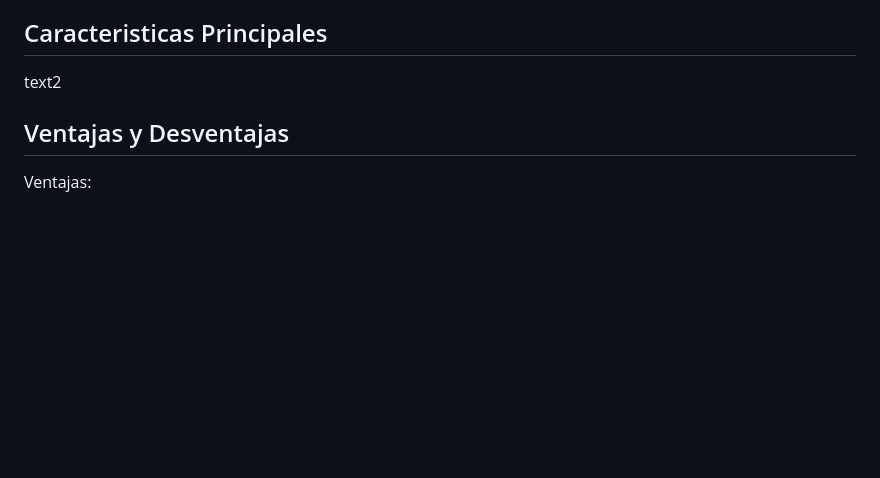
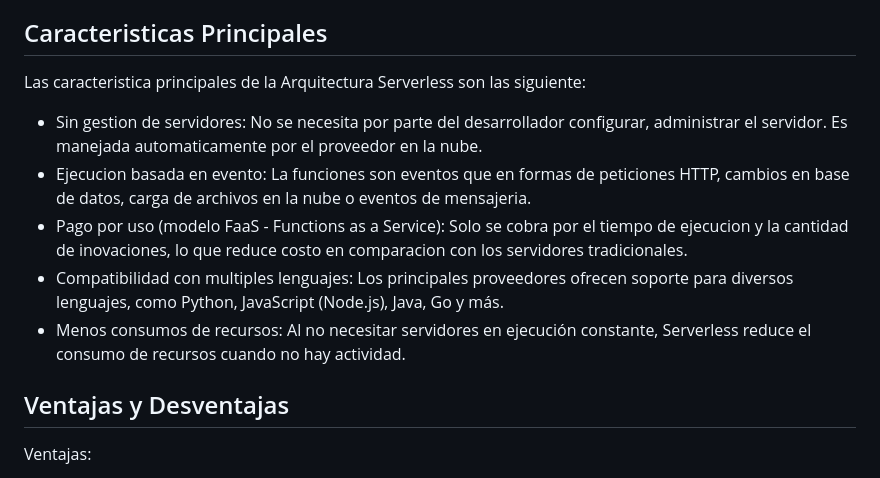
Before and after one commit to alanro21/Arquitectura-Serverless, a Markdown page: README.md, the part around the change. GitHub-like rendering; blank space fills up the shorter version.

```diff
--- a/README.md
+++ b/README.md
@@ -25,9 +25,17 @@ un frgamento de codigo. El codigo se ejecuta dentro de contenedores sin estado p
 servicios de colas, alertas de monitoreo, carga de archivos y eventos programados. El codigo que se envia al proveedor en la nube para la ejecucion es generalmete en forma de funcion.
 
 ## Caracteristicas Principales
-text2
+Las caracteristica principales de la Arquitectura Serverless son las siguiente:
+
+* Sin gestion de servidores: No se necesita por parte del desarrollador configurar, administrar el servidor. Es manejada automaticamente por el proveedor en la nube.
+* Ejecucion basada en evento: La funciones son eventos que en formas de peticiones HTTP, cambios en base de datos, carga de archivos en la nube o eventos de mensajeria.
+* Pago por uso (modelo FaaS - Functions as a Service): Solo se cobra por el tiempo de ejecucion y la cantidad de inovaciones, lo que reduce costo en comparacion con los servidores
+  tradicionales.
+* Compatibilidad con multiples lenguajes: Los principales proveedores ofrecen soporte para diversos lenguajes, como Python, JavaScript (Node.js), Java, Go y más.
+* Menos consumos de recursos: Al no necesitar servidores en ejecución constante, Serverless reduce el consumo de recursos cuando no hay actividad.
 
 ## Ventajas y Desventajas
+
 Ventajas:
 * No hay necesidad de administrar infrastructura: Esto quiere decir que no hay necesidad de administrar servidores, manetener los sistemas opertativos o instalar y actualizar software,
   ya que todo es responsabilidad del proveedor de la nube.
```
